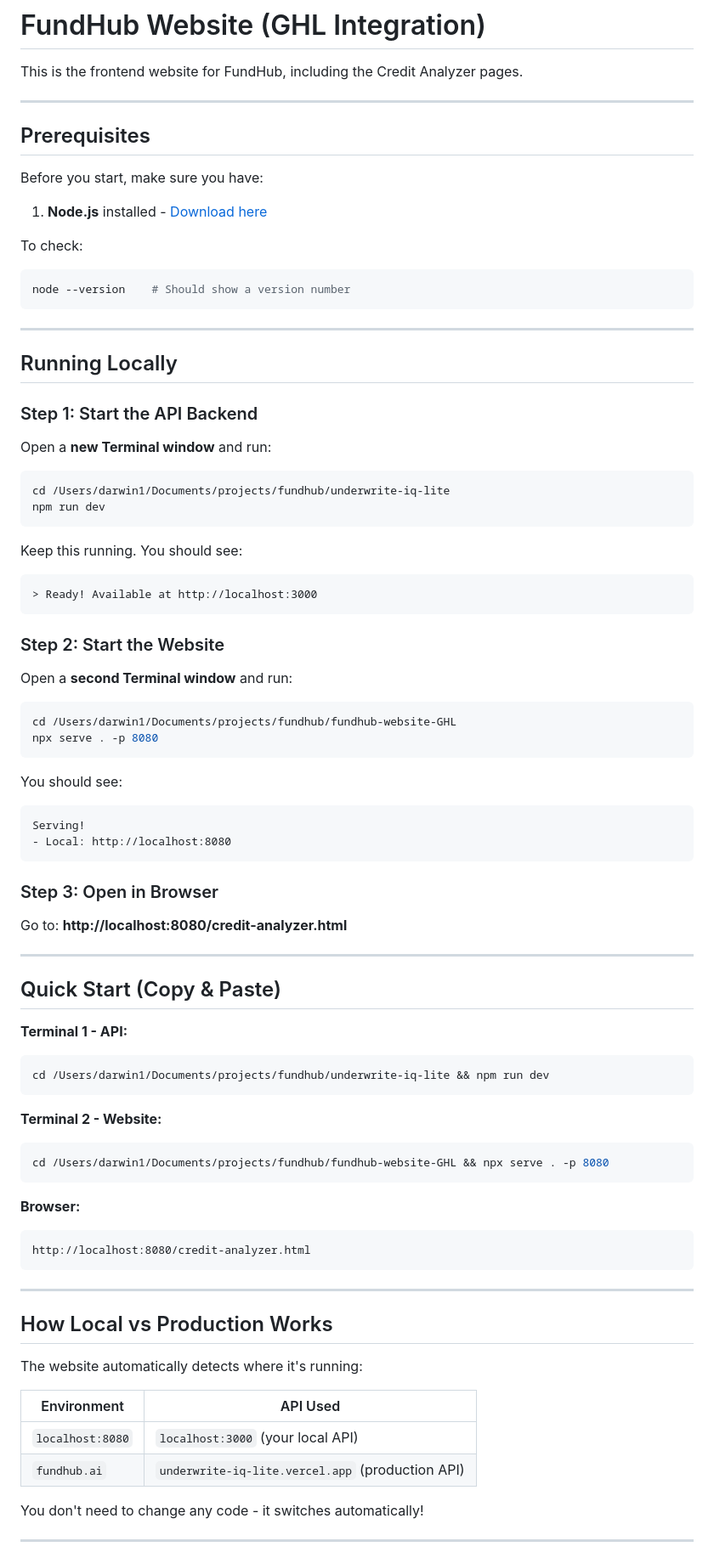
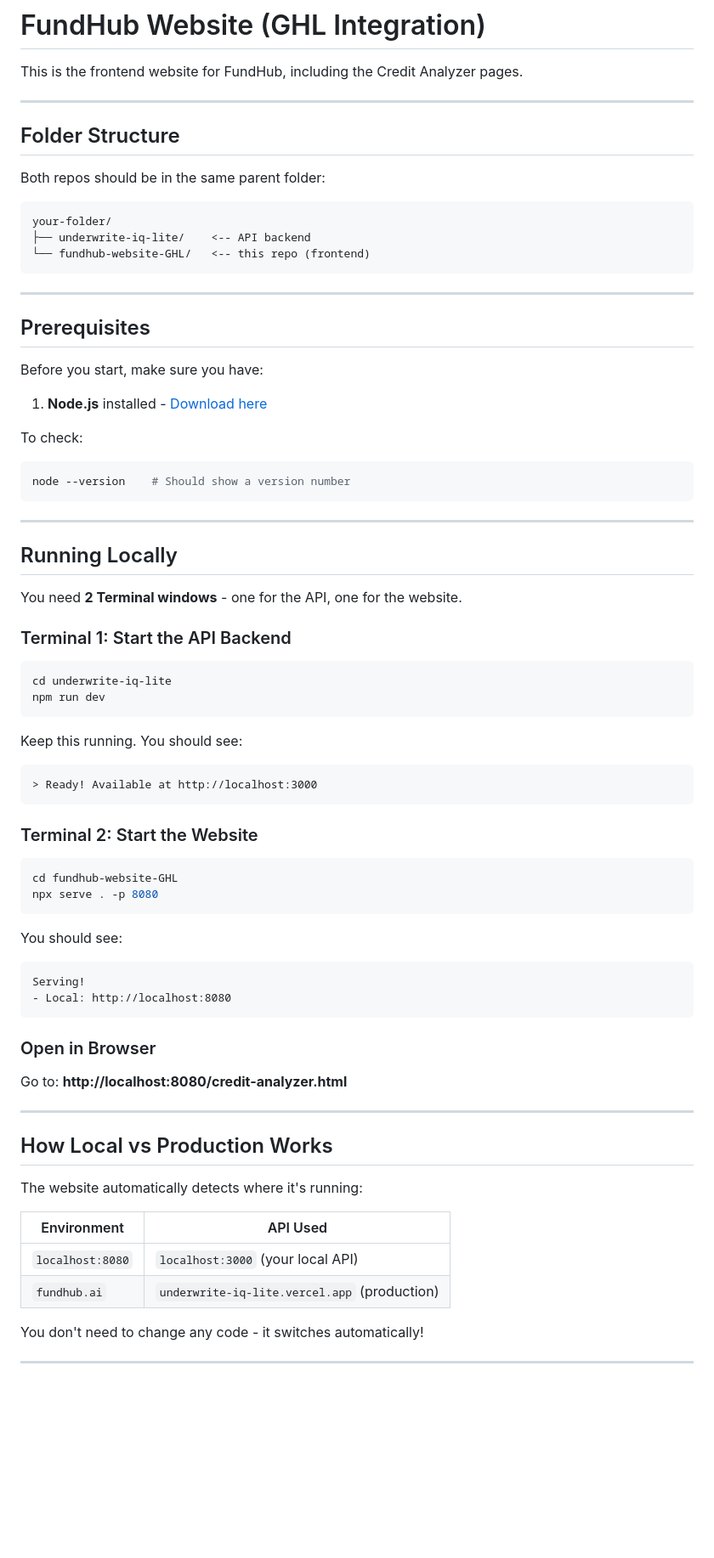
Before and after one commit to ZootimusMaximus/fundhub-website-GHL, a Markdown page: README.md, the part around the change printed below. Shown: that part at 85% size. Drawn GitHub-style; blank space fills up the shorter version.

Commit message:
docs: use generic paths in README

````diff
--- a/README.md
+++ b/README.md
@@ -1,6 +1,18 @@
 # FundHub Website (GHL Integration)
 
 This is the frontend website for FundHub, including the Credit Analyzer pages.
+
+---
+
+## Folder Structure
+
+Both repos should be in the same parent folder:
+
+```
+your-folder/
+├── underwrite-iq-lite/    <-- API backend
+└── fundhub-website-GHL/   <-- this repo (frontend)
+```
 
 ---
 
@@ -11,6 +23,7 @@ Before you start, make sure you have:
 1. **Node.js** installed - [Download here](https://nodejs.org/)
 
 To check:
+
 ```bash
 node --version    # Should show a version number
 ```
@@ -19,57 +32,38 @@ node --version    # Should show a version number
 
 ## Running Locally
 
-### Step 1: Start the API Backend
+You need **2 Terminal windows** - one for the API, one for the website.
 
-Open a **new Terminal window** and run:
+### Terminal 1: Start the API Backend
 
 ```bash
-cd /Users/darwin1/Documents/projects/fundhub/underwrite-iq-lite
+cd underwrite-iq-lite
 npm run dev
 ```
 
 Keep this running. You should see:
+
 ```
 > Ready! Available at http://localhost:3000
 ```
 
-### Step 2: Start the Website
-
-Open a **second Terminal window** and run:
+### Terminal 2: Start the Website
 
 ```bash
-cd /Users/darwin1/Documents/projects/fundhub/fundhub-website-GHL
+cd fundhub-website-GHL
 npx serve . -p 8080
 ```
 
 You should see:
+
 ```
 Serving!
 - Local: http://localhost:8080
 ```
 
-### Step 3: Open in Browser
+### Open in Browser
 
 Go to: **http://localhost:8080/credit-analyzer.html**
-
----
-
-## Quick Start (Copy & Paste)
-
-**Terminal 1 - API:**
-```bash
-cd /Users/darwin1/Documents/projects/fundhub/underwrite-iq-lite && npm run dev
-```
-
-**Terminal 2 - Website:**
-```bash
-cd /Users/darwin1/Documents/projects/fundhub/fundhub-website-GHL && npx serve . -p 8080
-```
-
-**Browser:**
-```
-http://localhost:8080/credit-analyzer.html
-```
 
 ---
 
@@ -77,10 +71,10 @@ http://localhost:8080/credit-analyzer.html
 
 The website automatically detects where it's running:
 
-| Environment | API Used |
-|-------------|----------|
-| `localhost:8080` | `localhost:3000` (your local API) |
-| `fundhub.ai` | `underwrite-iq-lite.vercel.app` (production API) |
+| Environment      | API Used                                       |
+| ---------------- | ---------------------------------------------- |
+| `localhost:8080` | `localhost:3000` (your local API)              |
+| `fundhub.ai`     | `underwrite-iq-lite.vercel.app` (production)   |
 
 You don't need to change any code - it switches automatically!
 
````
Also changed, not shown: other parts of README.md (+10 -6 lines).
